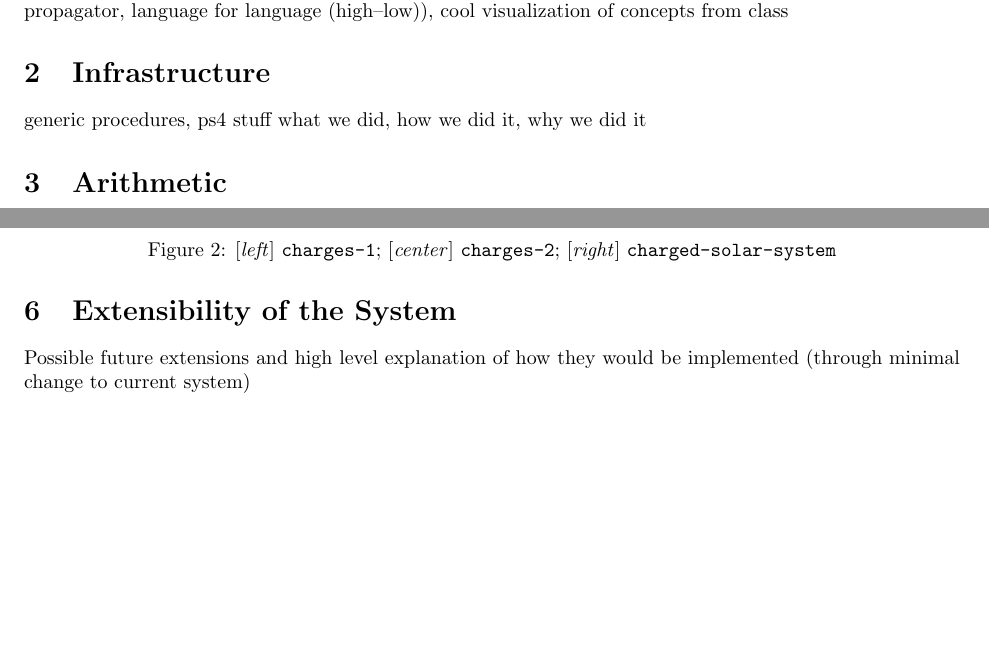
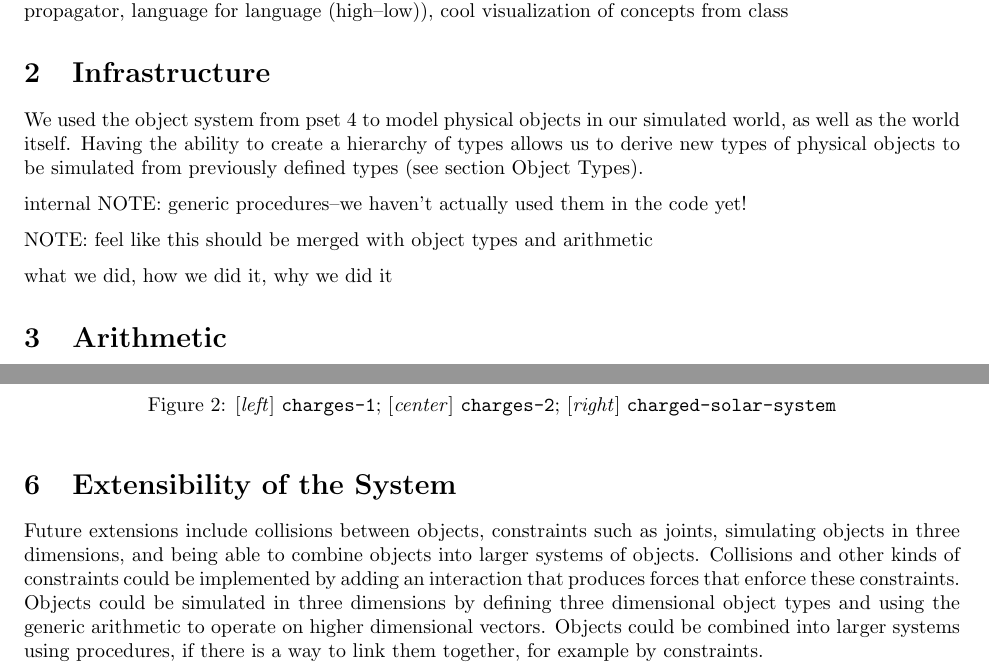
Before and after one commit to mbchang/6.945-physics, a LaTeX document (paper/main.tex): two parts of pages 1 and 6 of 6, joined at a grey line, cut so that both start at the same text, the shorter picture padded with empty space. Compiled offline with pdfLaTeX.

Commit message:
added some more content to draft report

```diff
--- a/paper/main.tex
+++ b/paper/main.tex
@@ -42,7 +42,12 @@
 motivation: features of physics engine that incorporate ideas from class (e.g. generic operator, hierarchy, propagator, language for language (high--low)), cool visualization of concepts from class
 
 \section{Infrastructure}
-generic procedures, ps4 stuff
+We used the object system from pset 4 to model physical objects in our simulated world, as well as the world itself. Having the ability to create a hierarchy of types allows us to derive new types of physical objects to be simulated from previously defined types (see section Object Types).
+
+internal NOTE: generic procedures--we haven't actually used them in the code yet!
+
+NOTE: feel like this should be merged with object types and arithmetic
+
 what we did, how we did it, why we did it
 
 \section{Arithmetic}
@@ -260,6 +265,6 @@ We can also combine gravity and electric charge. Here, we created a solar-system
 
 
 \section{Extensibility of the System}
-Possible future extensions and high level explanation of how they would be implemented (through minimal change to current system)
+Future extensions include collisions between objects, constraints such as joints, simulating objects in three dimensions, and being able to combine objects into larger systems of objects. Collisions and other kinds of constraints could be implemented by adding an interaction that produces forces that enforce these constraints. Objects could be simulated in three dimensions by defining three dimensional object types and using the generic arithmetic to operate on higher dimensional vectors. Objects could be combined into larger systems using procedures, if there is a way to link them together, for example by constraints.
 
 \end{document}
```
Also changed, not shown: paper/main.pdf.
